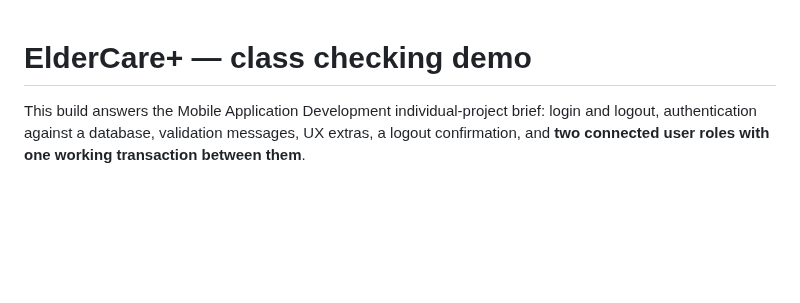
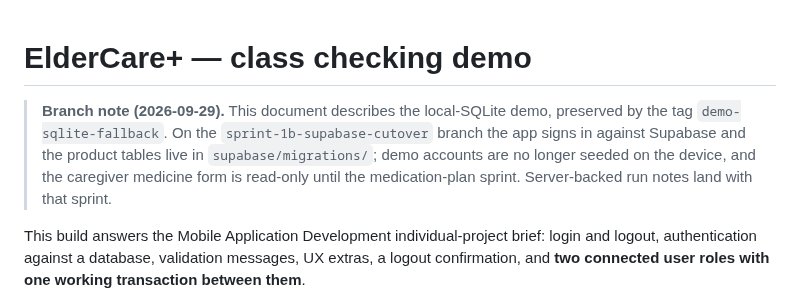
Before and after one commit to ZeroFuruya/elder-care-plus, a Markdown page: DEMO.md, the part around the change. GitHub-like rendering; blank space fills up the shorter version.

Commit message:
docs: record the Sprint 1b branch state and demo notes

```diff
--- a/DEMO.md
+++ b/DEMO.md
@@ -1,4 +1,11 @@
 # ElderCare+ — class checking demo
+
+> **Branch note (2026-09-29).** This document describes the local-SQLite demo, preserved
+> by the tag `demo-sqlite-fallback`. On the `sprint-1b-supabase-cutover` branch the app
+> signs in against Supabase and the product tables live in `supabase/migrations/`; demo
+> accounts are no longer seeded on the device, and the caregiver medicine form is
+> read-only until the medication-plan sprint. Server-backed run notes land with that
+> sprint.
 
 This build answers the Mobile Application Development individual-project brief: login and logout,
 authentication against a database, validation messages, UX extras, a logout confirmation, and **two
```
Also changed, not shown: docs/review-guide.md (added, +406 -0 lines).
